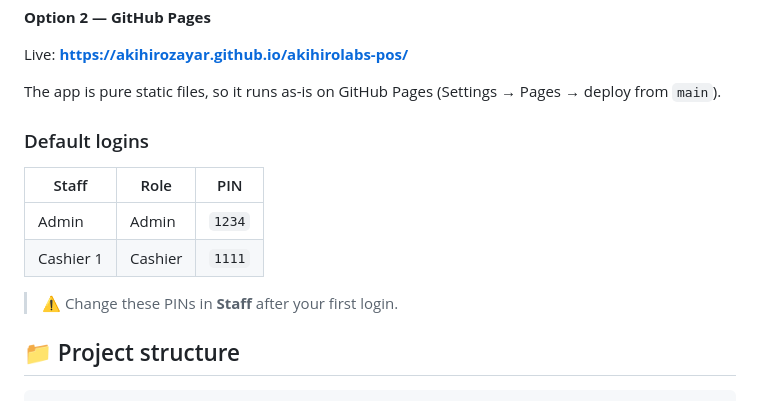
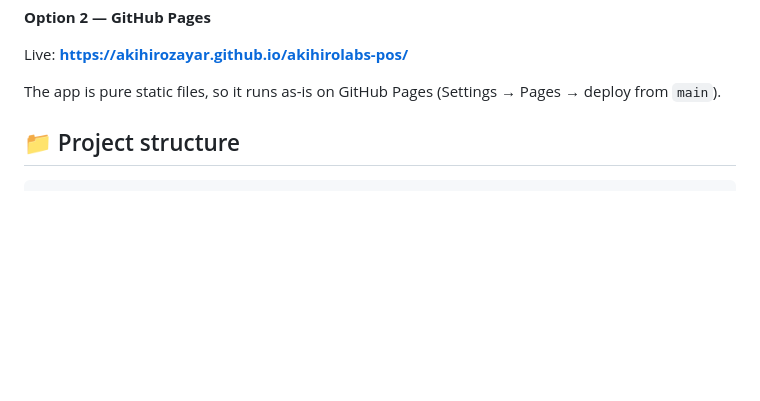
Before and after one commit to AkihiroZayar/POS-SYTEM, a Markdown page: README.md, the part around the change. Rendered like a GitHub page; blank space fills up the shorter version.

Commit message:
README: remove default login PINs
Removed default login information from README.

```diff
--- a/README.md
+++ b/README.md
@@ -46,15 +46,6 @@ No build step is needed.
 Live: **https://akihirozayar.github.io/akihirolabs-pos/**
 
 The app is pure static files, so it runs as-is on GitHub Pages (Settings → Pages → deploy from `main`).
-
-### Default logins
-
-| Staff     | Role    | PIN    |
-|-----------|---------|--------|
-| Admin     | Admin   | `1234` |
-| Cashier 1 | Cashier | `1111` |
-
-> ⚠️ Change these PINs in **Staff** after your first login.
 
 ## 📁 Project structure
 
```
